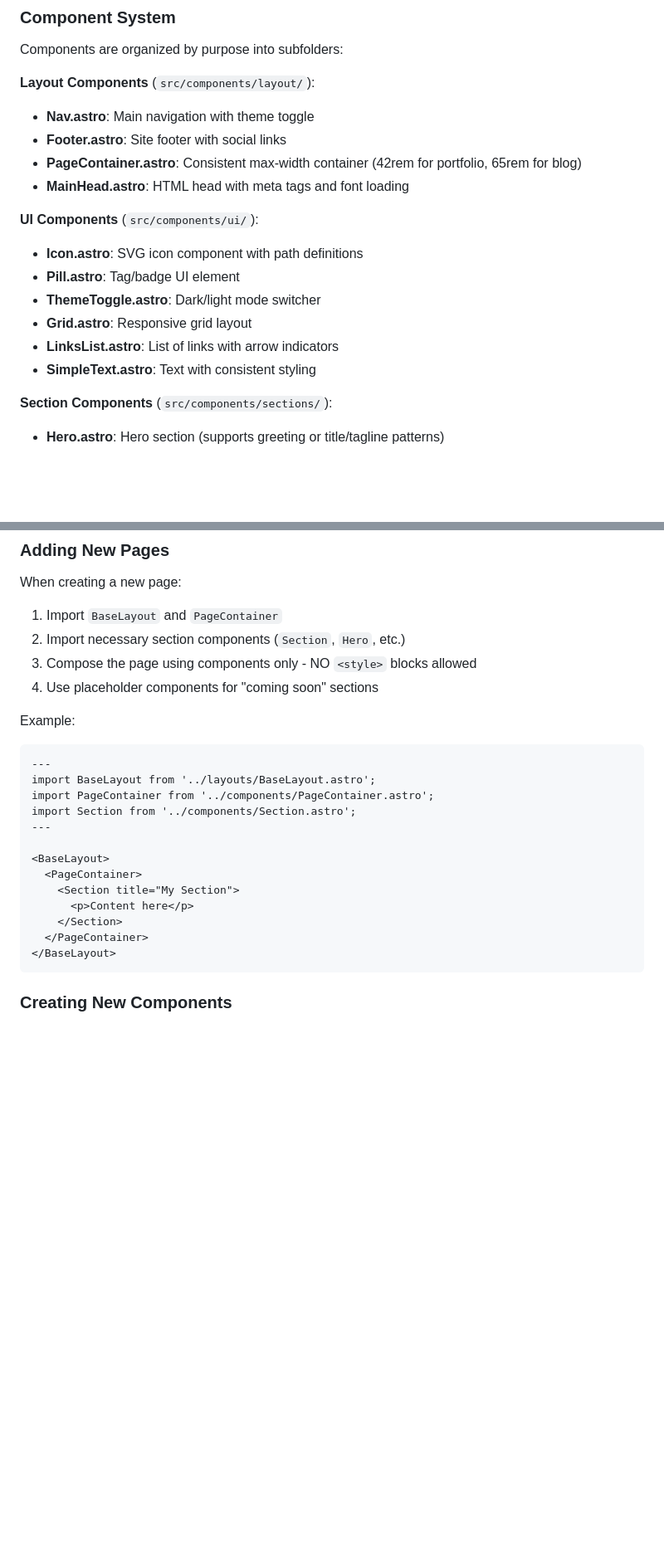
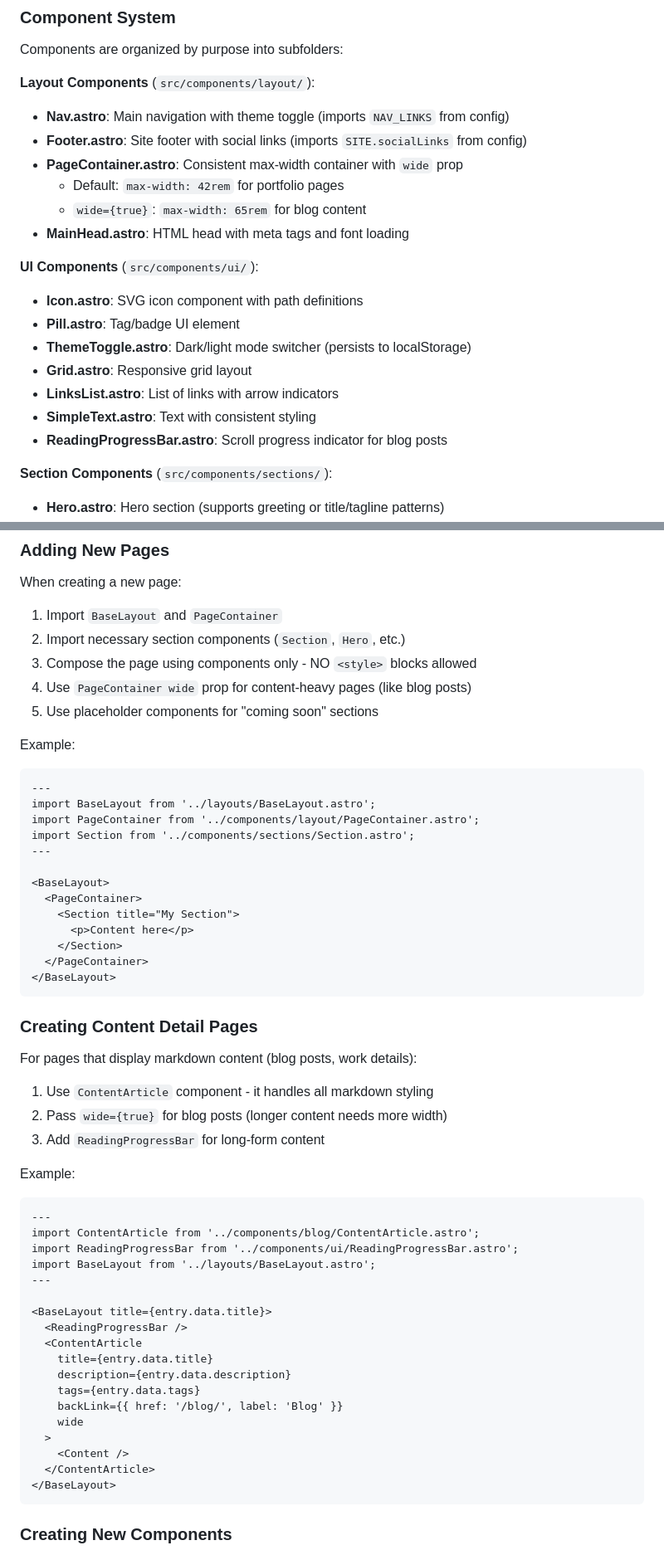
Before and after one commit to craftaholic/portfolio, a Markdown page: CLAUDE.md, 2 parts joined by grey strips. Shown: that part at 83% size. Drawn GitHub-style; blank space fills up the shorter version.

Commit message:
feat: update claude.md

````diff
--- a/CLAUDE.md
+++ b/CLAUDE.md
@@ -106,18 +110,21 @@ Content is managed through Astro's content collections system:
 Components are organized by purpose into subfolders:
 
 **Layout Components** (`src/components/layout/`):
-- **Nav.astro**: Main navigation with theme toggle
-- **Footer.astro**: Site footer with social links
-- **PageContainer.astro**: Consistent max-width container (42rem for portfolio, 65rem for blog)
+- **Nav.astro**: Main navigation with theme toggle (imports `NAV_LINKS` from config)
+- **Footer.astro**: Site footer with social links (imports `SITE.socialLinks` from config)
+- **PageContainer.astro**: Consistent max-width container with `wide` prop
+  - Default: `max-width: 42rem` for portfolio pages
+  - `wide={true}`: `max-width: 65rem` for blog content
 - **MainHead.astro**: HTML head with meta tags and font loading
 
 **UI Components** (`src/components/ui/`):
 - **Icon.astro**: SVG icon component with path definitions
 - **Pill.astro**: Tag/badge UI element
-- **ThemeToggle.astro**: Dark/light mode switcher
+- **ThemeToggle.astro**: Dark/light mode switcher (persists to localStorage)
 - **Grid.astro**: Responsive grid layout
 - **LinksList.astro**: List of links with arrow indicators
 - **SimpleText.astro**: Text with consistent styling
+- **ReadingProgressBar.astro**: Scroll progress indicator for blog posts
 
 **Section Components** (`src/components/sections/`):
 - **Hero.astro**: Hero section (supports greeting or title/tagline patterns)
@@ -223,14 +254,15 @@ When creating a new page:
 1. Import `BaseLayout` and `PageContainer`
 2. Import necessary section components (`Section`, `Hero`, etc.)
 3. Compose the page using components only - NO `<style>` blocks allowed
-4. Use placeholder components for "coming soon" sections
+4. Use `PageContainer wide` prop for content-heavy pages (like blog posts)
+5. Use placeholder components for "coming soon" sections
 
 Example:
 ```astro
 ---
 import BaseLayout from '../layouts/BaseLayout.astro';
-import PageContainer from '../components/PageContainer.astro';
-import Section from '../components/Section.astro';
+import PageContainer from '../components/layout/PageContainer.astro';
+import Section from '../components/sections/Section.astro';
 ---
 
 <BaseLayout>
@@ -239,6 +271,35 @@ import Section from '../components/Section.astro';
       <p>Content here</p>
     </Section>
   </PageContainer>
+</BaseLayout>
+```
+
+### Creating Content Detail Pages
+
+For pages that display markdown content (blog posts, work details):
+1. Use `ContentArticle` component - it handles all markdown styling
+2. Pass `wide={true}` for blog posts (longer content needs more width)
+3. Add `ReadingProgressBar` for long-form content
+
+Example:
+```astro
+---
+import ContentArticle from '../components/blog/ContentArticle.astro';
+import ReadingProgressBar from '../components/ui/ReadingProgressBar.astro';
+import BaseLayout from '../layouts/BaseLayout.astro';
+---
+
+<BaseLayout title={entry.data.title}>
+  <ReadingProgressBar />
+  <ContentArticle
+    title={entry.data.title}
+    description={entry.data.description}
+    tags={entry.data.tags}
+    backLink={{ href: '/blog/', label: 'Blog' }}
+    wide
+  >
+    <Content />
+  </ContentArticle>
 </BaseLayout>
 ```
 
````
Also changed, not shown: other parts of CLAUDE.md (+45 -15 lines).
